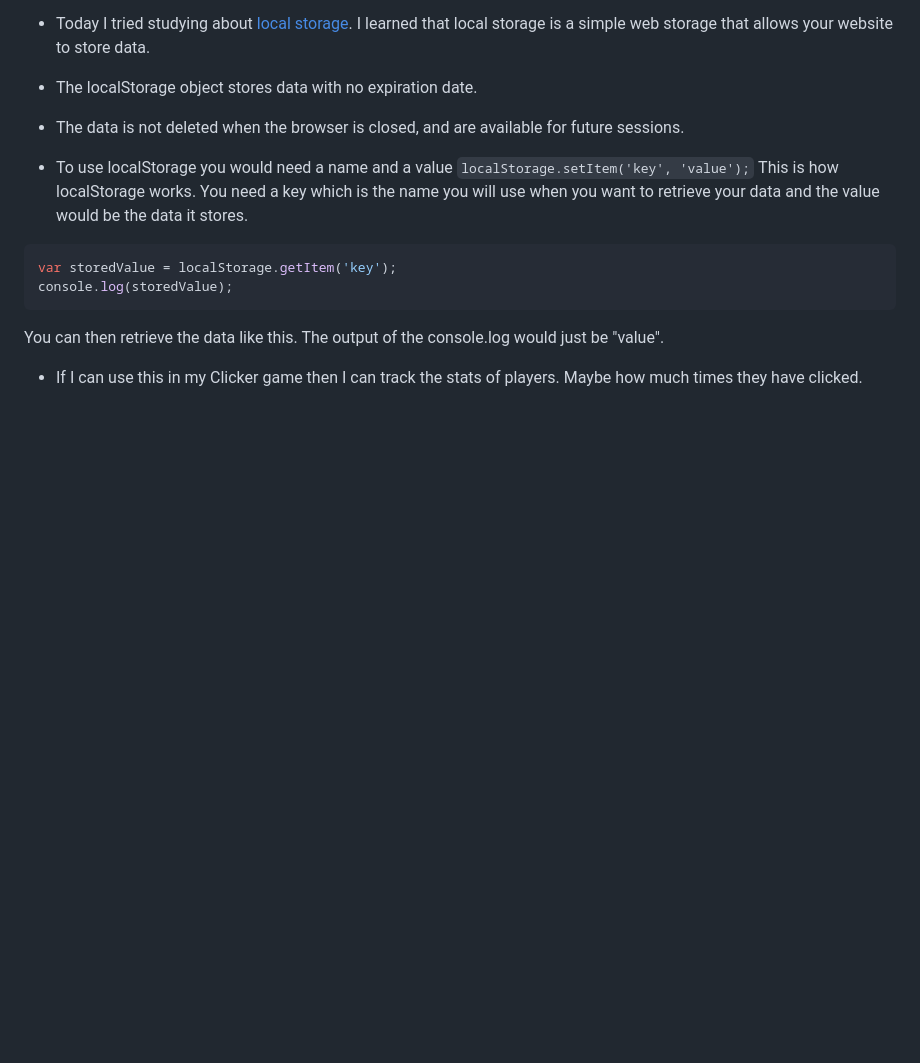
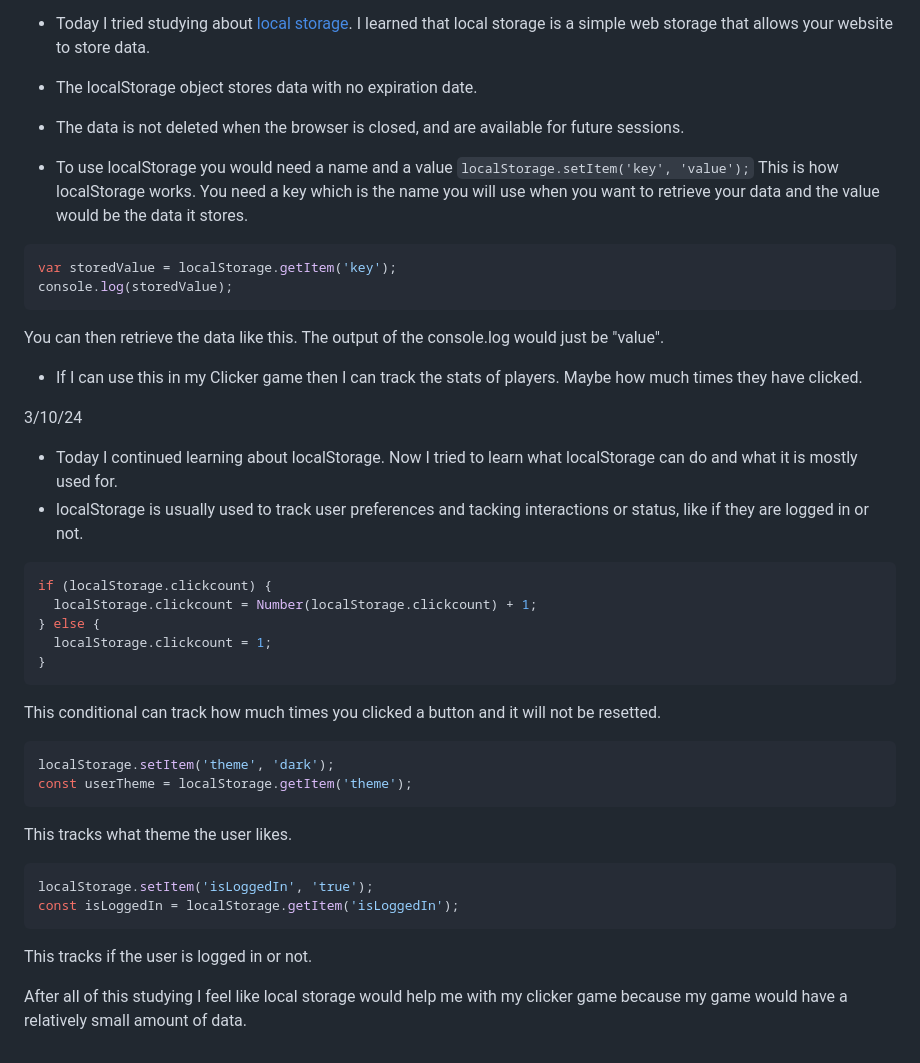
Before and after one commit to dongxuanw1366/sep11-freedom-project, a Markdown page: tool/learning-log.md, the part around the change. GitHub-like rendering; blank space fills up the shorter version.

Commit message:
finished this week's learning log

````diff
--- a/tool/learning-log.md
+++ b/tool/learning-log.md
@@ -286,7 +286,31 @@ You can then retrieve the data like this. The output of the console.log would ju
 
 * If I can use this in my Clicker game then I can track the stats of players. Maybe how much times they have clicked.
 
+3/10/24
+* Today I continued learning about localStorage. Now I tried to learn what localStorage can do and what it is mostly used for.
+* localStorage is usually used to track user preferences and tacking interactions or status, like if they are logged in or not.
+```js
+if (localStorage.clickcount) {
+  localStorage.clickcount = Number(localStorage.clickcount) + 1;
+} else {
+  localStorage.clickcount = 1;
+}
+```
+This conditional can track how much times you clicked a button and it will not be resetted.
 
+```js
+localStorage.setItem('theme', 'dark');
+const userTheme = localStorage.getItem('theme');
+```
+This tracks what theme the user likes.
+
+```js
+localStorage.setItem('isLoggedIn', 'true');
+const isLoggedIn = localStorage.getItem('isLoggedIn');
+```
+This tracks if the user is logged in or not.
+
+After all of this studying I feel like local storage would help me with my clicker game because my game would have a relatively small amount of data.
 
 <!--
 * Links you used today (websites, videos, etc)
````
